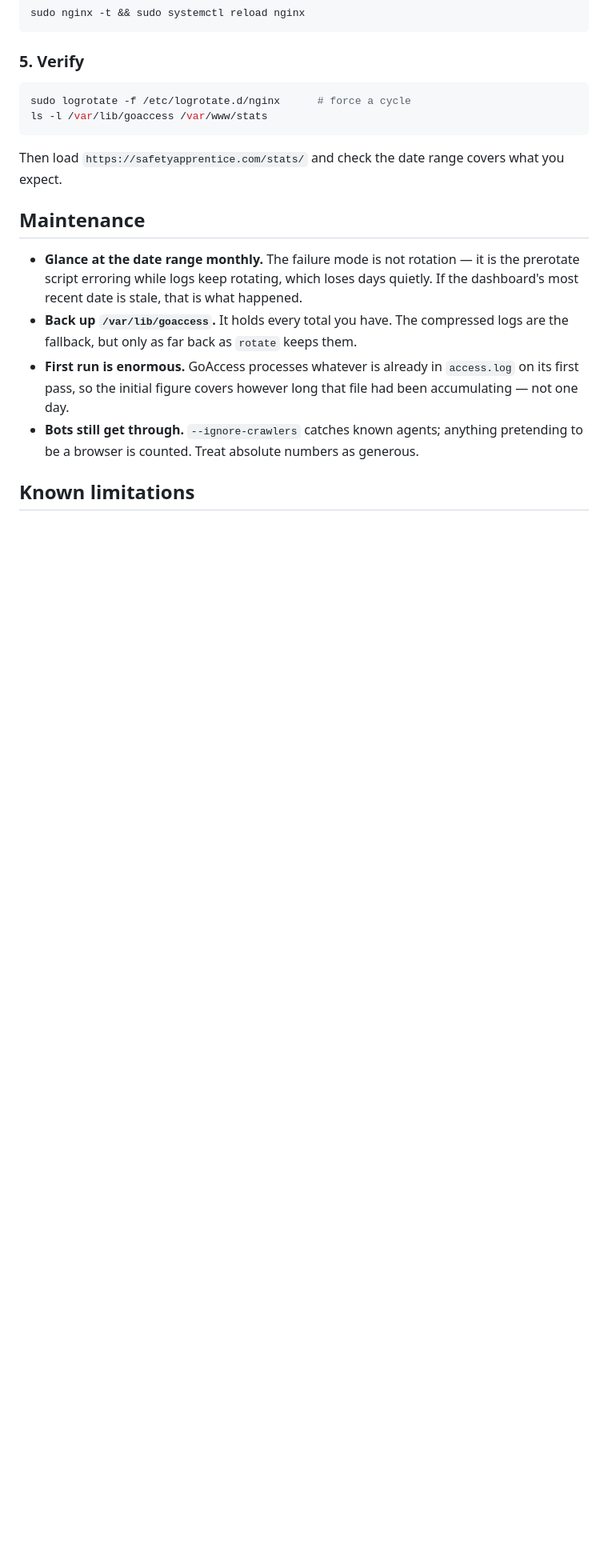
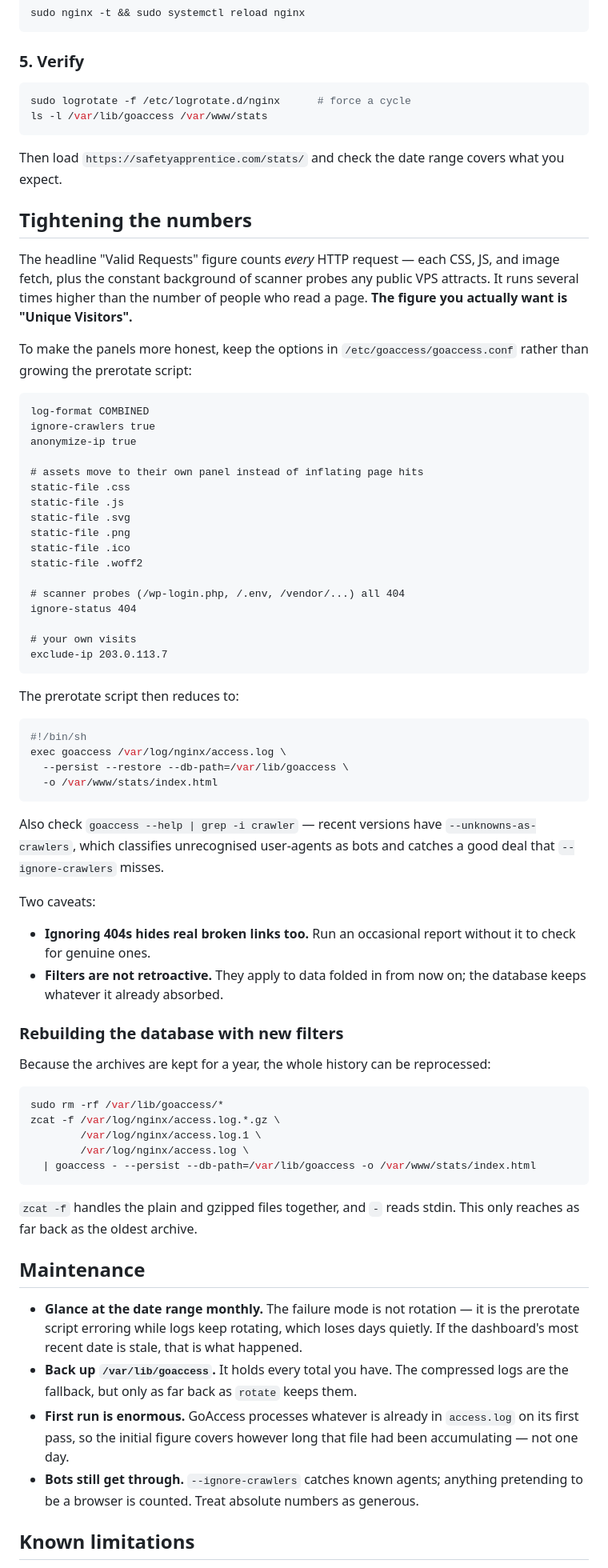
Before and after one commit to dwks/safetyapprentice, a Markdown page: docs/analytics.md, the part around the change. Shown at 80% size. Drawn GitHub-style; blank space fills up the shorter version.

Commit message:
Document how to tighten the GoAccess numbers
The headline "Valid Requests" figure counts every asset fetch and scanner
probe, so it runs far above real readership. Adds a section on reading Unique
Visitors instead, moving asset extensions to the static panel, dropping 404s,
excluding your own IP, and keeping it all in goaccess.conf rather than the
prerotate script — plus the rebuild command, since filters are not retroactive.

Co-Authored-By: Claude Opus 5 (1M context) <noreply@anthropic.com>

````diff
--- a/docs/analytics.md
+++ b/docs/analytics.md
@@ -125,6 +125,71 @@ ls -l /var/lib/goaccess /var/www/stats
 Then load `https://safetyapprentice.com/stats/` and check the date range covers
 what you expect.
 
+## Tightening the numbers
+
+The headline "Valid Requests" figure counts *every* HTTP request — each CSS,
+JS, and image fetch, plus the constant background of scanner probes any public
+VPS attracts. It runs several times higher than the number of people who read a
+page. **The figure you actually want is "Unique Visitors".**
+
+To make the panels more honest, keep the options in
+`/etc/goaccess/goaccess.conf` rather than growing the prerotate script:
+
+```
+log-format COMBINED
+ignore-crawlers true
+anonymize-ip true
+
+# assets move to their own panel instead of inflating page hits
+static-file .css
+static-file .js
+static-file .svg
+static-file .png
+static-file .ico
+static-file .woff2
+
+# scanner probes (/wp-login.php, /.env, /vendor/...) all 404
+ignore-status 404
+
+# your own visits
+exclude-ip 203.0.113.7
+```
+
+The prerotate script then reduces to:
+
+```sh
+#!/bin/sh
+exec goaccess /var/log/nginx/access.log \
+  --persist --restore --db-path=/var/lib/goaccess \
+  -o /var/www/stats/index.html
+```
+
+Also check `goaccess --help | grep -i crawler` — recent versions have
+`--unknowns-as-crawlers`, which classifies unrecognised user-agents as bots and
+catches a good deal that `--ignore-crawlers` misses.
+
+Two caveats:
+
+- **Ignoring 404s hides real broken links too.** Run an occasional report
+  without it to check for genuine ones.
+- **Filters are not retroactive.** They apply to data folded in from now on; the
+  database keeps whatever it already absorbed.
+
+### Rebuilding the database with new filters
+
+Because the archives are kept for a year, the whole history can be reprocessed:
+
+```sh
+sudo rm -rf /var/lib/goaccess/*
+zcat -f /var/log/nginx/access.log.*.gz \
+        /var/log/nginx/access.log.1 \
+        /var/log/nginx/access.log \
+  | goaccess - --persist --db-path=/var/lib/goaccess -o /var/www/stats/index.html
+```
+
+`zcat -f` handles the plain and gzipped files together, and `-` reads stdin.
+This only reaches as far back as the oldest archive.
+
 ## Maintenance
 
 - **Glance at the date range monthly.** The failure mode is not rotation — it is
````
